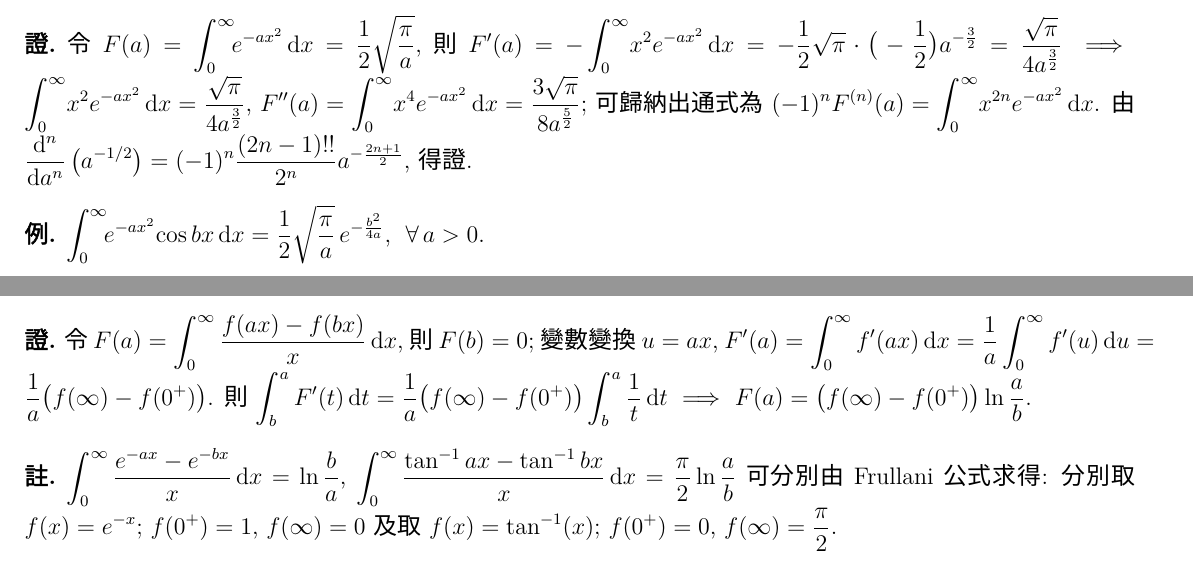
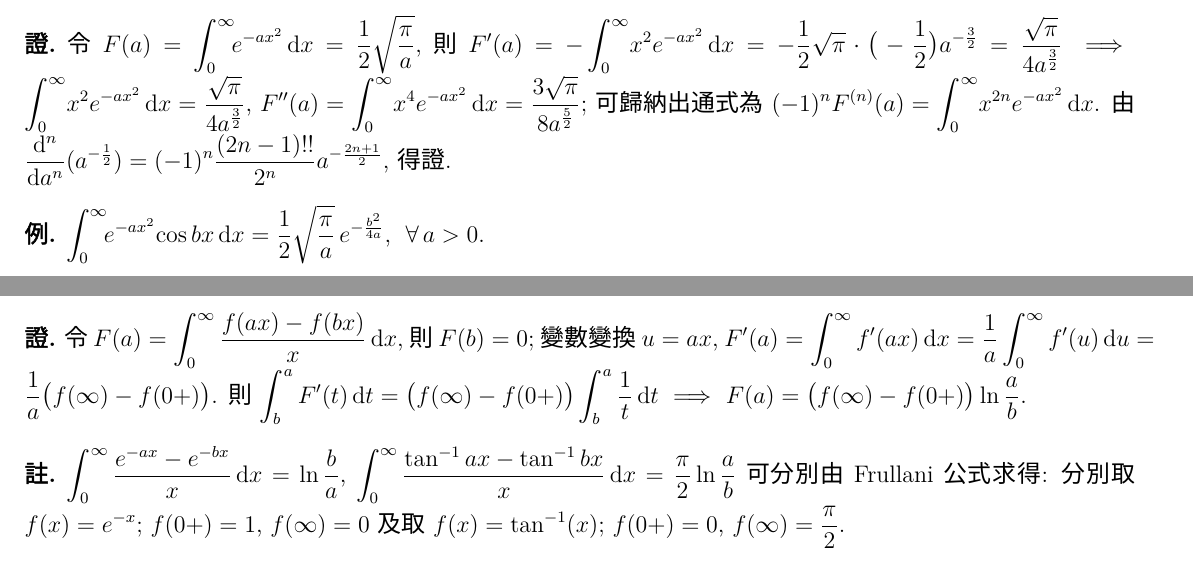
Before and after one commit to chang-ye-tu/calc, a LaTeX document (note/note04.tex): two parts of pages 29 and 31 of 32, joined at a grey line, cut so that both start at the same text. Compiled offline with XeLaTeX; a missing font is replaced by an installed copy or a similar font.

Commit message:
Update note04

```diff
--- a/note/note04.tex
+++ b/note/note04.tex
@@ -1875,7 +1875,7 @@
   %  \item $\ds\frac{\partial f}{\partial a} = -x^2 e^{-ax^2}$ 對所有 $x \geqslant 0$ 及 $a > 0$ 存在.
   %  \item $\ds \left|\frac{\partial f}{\partial a}\right| = x^2 e^{-ax^2} \leqslant x^2 e^{-a_0 x^2}$, 且 $\ds\int_0^{\infty} x^2 e^{-a_0 x^2}\,\mathrm{d}x < \infty$.
   %\end{itemize}
-  則 $\ds F'(a) = -\int_0^{\infty}\!x^2 e^{-ax^2}\,\mathrm{d}x = -\frac{1}{2}\sqrt{\pi} \cdot \big(-\frac{1}{2}\big) a^{-\frac{3}{2}} = \frac{\sqrt{\pi}}{4a^{\frac{3}{2}}}$ $\ie$ $\ds\int_0^{\infty}\!x^2 e^{-ax^2}\,\mathrm{d}x = \frac{\sqrt{\pi}}{4a^{\frac{3}{2}}}$, $\ds F''(a) = \int_0^{\infty}\!x^4 e^{-ax^2}\,\mathrm{d}x = \frac{3\sqrt{\pi}}{8a^{\frac{5}{2}}}$; 可歸納出通式為 $\ds (-1)^n F^{(n)}(a) = \int_0^{\infty}\!x^{2n} e^{-ax^2}\,\mathrm{d}x$. 由 $\ds\frac{\mathrm{d}^n}{\mathrm{d}a^n}\left(a^{-1/2}\right) = (-1)^n \frac{(2n-1)!!}{2^n} a^{-\frac{2n+1}{2}}$, 得證.
+  則 $\ds F'(a) = -\int_0^{\infty}\!x^2 e^{-ax^2}\,\mathrm{d}x = -\frac{1}{2}\sqrt{\pi} \cdot \big(-\frac{1}{2}\big) a^{-\frac{3}{2}} = \frac{\sqrt{\pi}}{4a^{\frac{3}{2}}}$ $\ie$ $\ds\int_0^{\infty}\!x^2 e^{-ax^2}\,\mathrm{d}x = \frac{\sqrt{\pi}}{4a^{\frac{3}{2}}}$, $\ds F''(a) = \int_0^{\infty}\!x^4 e^{-ax^2}\,\mathrm{d}x = \frac{3\sqrt{\pi}}{8a^{\frac{5}{2}}}$; 可歸納出通式為 $\ds (-1)^n F^{(n)}(a) = \int_0^{\infty}\!x^{2n} e^{-ax^2}\,\mathrm{d}x$. 由 $\ds\frac{\mathrm{d}^n}{\mathrm{d}a^n}(a^{-\frac{1}{2}}) = (-1)^n \frac{(2n-1)!!}{2^n} a^{-\frac{2n+1}{2}}$, 得證.
 \end{prf}
 
 \begin{ex}
@@ -1955,15 +1955,15 @@
 \end{prf}
 
 \begin{ex}[Frullani 公式]
-  若 $f$ 在 $(0, \infty)$ 連續, 且 $f(0^+)$ 和 $f(\infty) = \lim_{x\to\infty} f(x)$ 都存在且有限, 則 $\forall\,a, b > 0$ $\ds\int_0^\infty \frac{f(ax) - f(bx)}{x}\,\mathrm{d}x = \bigl(f(0^+) - f(\infty)\bigr) \ln\frac{b}{a}$.
-\end{ex}
-
-\begin{prf}
-  令 $\ds F(a) = \int_0^\infty \frac{f(ax) - f(bx)}{x}\,\mathrm{d}x$, 則 $F(b) = 0$; 變數變換 $\ds u = ax$, $\ds F'(a) = \int_0^\infty f'(ax)\,\mathrm{d}x = \frac{1}{a}\int_0^\infty f'(u)\,\mathrm{d}u = \frac{1}{a}\big(f(\infty) - f(0^+)\big)$. 則 $\ds\int_b^a F'(t)\,\mathrm{d}t = \frac{1}{a}\big(f(\infty) - f(0^+)\big)\int_b^a\frac{1}{t}\,\mathrm{d}t$ $\ie$ $\ds F(a) = \big(f(\infty) - f(0^+)\big)\ln\frac{a}{b}$.
+  若 $f$ 在 $(0, \infty)$ 連續, 且 $f(0+)$ 和 $\ds f(\infty) = \lim_{x\to\infty} f(x)$ 都存在且有限, 則 $\forall\,a, b > 0$ $\ds\int_0^\infty \frac{f(ax) - f(bx)}{x}\,\mathrm{d}x = \bigl(f(0+) - f(\infty)\bigr) \ln\frac{b}{a}$.
+\end{ex}
+
+\begin{prf}
+  令 $\ds F(a) = \int_0^\infty \frac{f(ax) - f(bx)}{x}\,\mathrm{d}x$, 則 $F(b) = 0$; 變數變換 $\ds u = ax$, $\ds F'(a) = \int_0^\infty f'(ax)\,\mathrm{d}x = \frac{1}{a}\int_0^\infty f'(u)\,\mathrm{d}u = \frac{1}{a}\big(f(\infty) - f(0+)\big)$. 則 $\ds\int_b^a F'(t)\,\mathrm{d}t = \big(f(\infty) - f(0+)\big)\int_b^a\frac{1}{t}\,\mathrm{d}t$ $\ie$ $\ds F(a) = \big(f(\infty) - f(0+)\big)\ln\frac{a}{b}$.
 \end{prf}
 
 \begin{rmk}
-  $\ds\int_0^\infty\frac{e^{-ax} - e^{-bx}}{x}\,\mathrm{d}x = \ln\frac{b}{a}$, $\ds\int_0^\infty\frac{\tan^{-1} ax - \tan^{-1}bx}{x}\,\mathrm{d}x = \frac{\pi}{2}\ln\frac{a}{b}$ 可分別由 Frullani 公式求得: 分別取 $\ds f(x) = e^{-x}$; $\ds f(0^+) = 1$, $\ds f(\infty) = 0$ 及取 $\ds f(x) = \tan^{-1}(x)$; $\ds f(0^+) = 0$, $\ds f(\infty) = \frac{\pi}{2}$.
+  $\ds\int_0^\infty\frac{e^{-ax} - e^{-bx}}{x}\,\mathrm{d}x = \ln\frac{b}{a}$, $\ds\int_0^\infty\frac{\tan^{-1} ax - \tan^{-1}bx}{x}\,\mathrm{d}x = \frac{\pi}{2}\ln\frac{a}{b}$ 可分別由 Frullani 公式求得: 分別取 $\ds f(x) = e^{-x}$; $\ds f(0+) = 1$, $\ds f(\infty) = 0$ 及取 $\ds f(x) = \tan^{-1}(x)$; $\ds f(0+) = 0$, $\ds f(\infty) = \frac{\pi}{2}$.
 \end{rmk}
 
 \begin{ex}
```
Also changed, not shown: note/note04.pdf, note/note04.tex (2 more changed lines).
